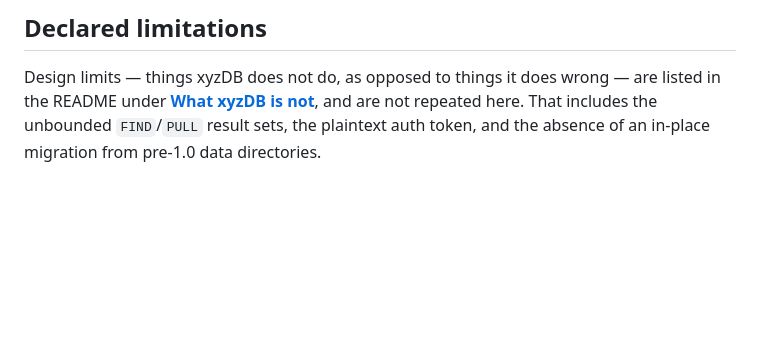
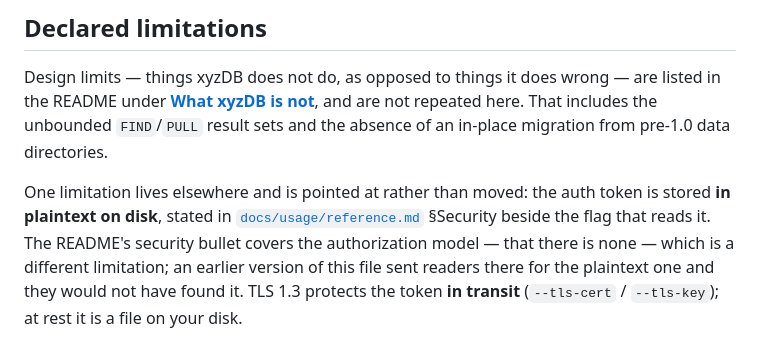
Before and after one commit to Tunolabs/xyzdb, a Markdown page: KNOWN-ISSUES.md, the part around the change. GitHub-like rendering; blank space fills up the shorter version.

Commit message:
docs: point at the plaintext-token limitation where it actually lives
KNOWN-ISSUES.md sent readers to the README's "What xyzDB is not" for the
plaintext auth token. That bullet covers the authorization model — that
there is none — which is a different limitation; the plaintext-on-disk
statement lives in docs/usage/reference.md §Security, beside the flag that
reads the file. A reader following the pointer would not have found it.

It now points at the right document and adds the distinction the sentence
was eliding: TLS 1.3 protects the token IN TRANSIT (tokio_rustls,
server/src/main.rs:11 and :208, --tls-cert/--tls-key), and at rest it is a
file on disk. "Plaintext token" without that reads as though the token
crosses the wire in the clear, which it does not.

Written this week by the same hand that is auditing it — which is why the
audit found it and the mechanical sweep did not.

```diff
--- a/KNOWN-ISSUES.md
+++ b/KNOWN-ISSUES.md
@@ -242,5 +242,13 @@ the shipped pruner.
 Design limits — things xyzDB does not do, as opposed to things it does wrong — are
 listed in the README under
 [**What xyzDB is not**](README.md#what-xyzdb-is-not), and are not repeated here.
-That includes the unbounded `FIND`/`PULL` result sets, the plaintext auth token, and
-the absence of an in-place migration from pre-1.0 data directories.
+That includes the unbounded `FIND`/`PULL` result sets and the absence of an in-place
+migration from pre-1.0 data directories.
+
+One limitation lives elsewhere and is pointed at rather than moved: the auth token is
+stored **in plaintext on disk**, stated in
+[`docs/usage/reference.md`](docs/usage/reference.md) §Security beside the flag that
+reads it. The README's security bullet covers the authorization model — that there is
+none — which is a different limitation; an earlier version of this file sent readers
+there for the plaintext one and they would not have found it. TLS 1.3 protects the
+token **in transit** (`--tls-cert` / `--tls-key`); at rest it is a file on your disk.
```
